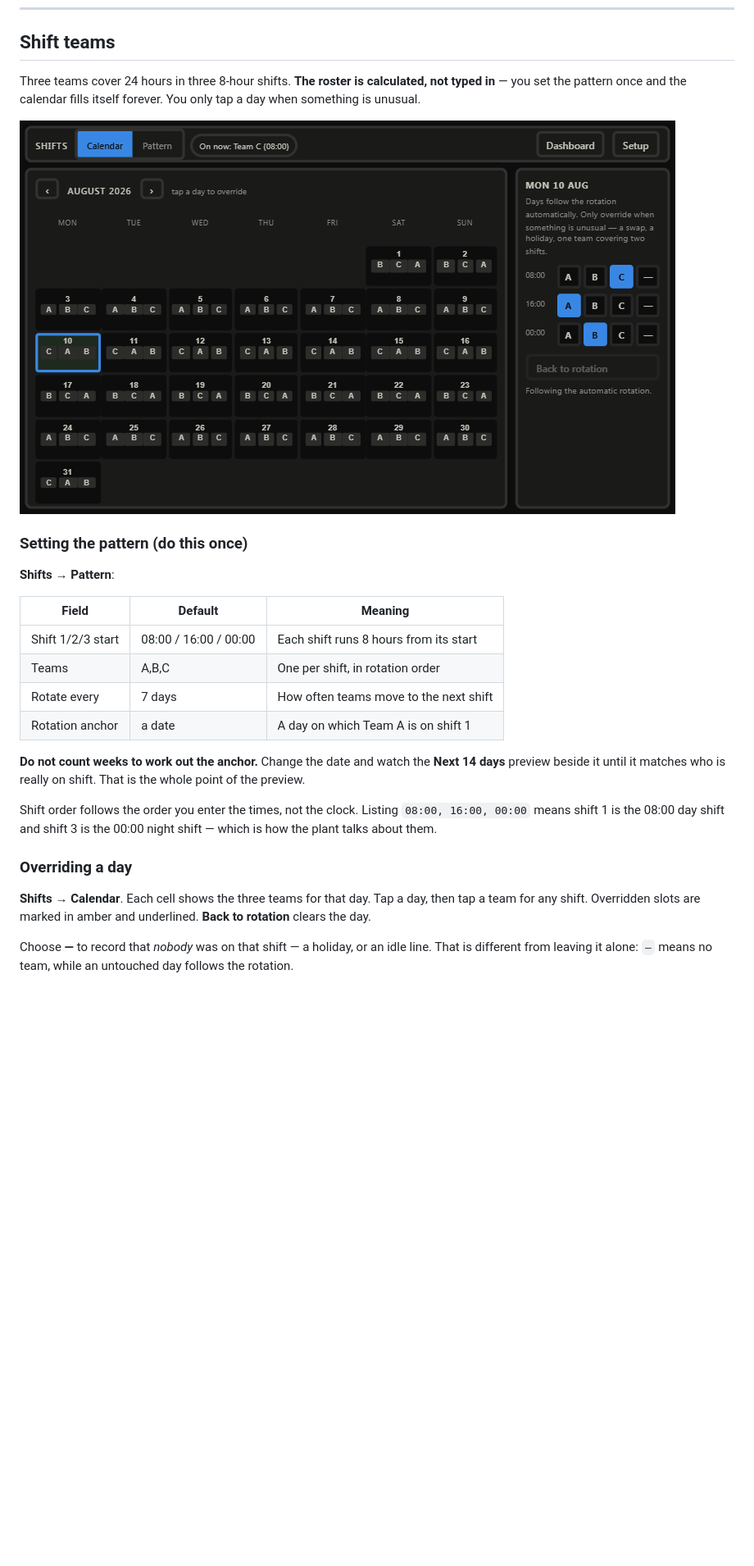
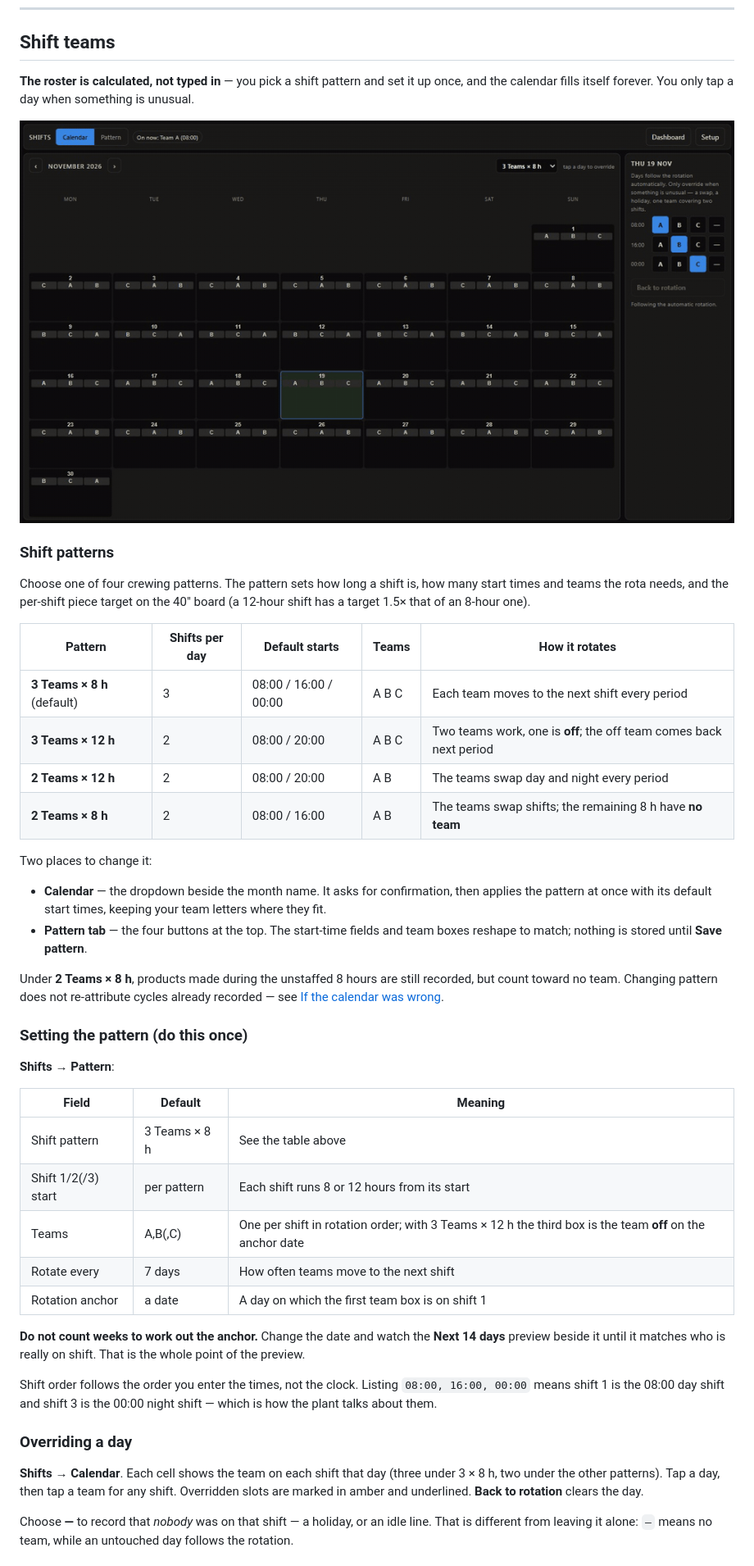
Before and after one commit to natn2014/ImageHash_CycleTime, a Markdown page: README.md, the part around one of its changes. Shown at 82% size. Rendered like a GitHub page; pictures changed too: docs/shifts.gif (added); blank space fills up the shorter version.

```diff
--- a/README.md
+++ b/README.md
@@ -287,11 +301,36 @@ real variation. Stoppages still appear in the header chip, the table and the CSV
 
 ## Shift teams
 
-Three teams cover 24 hours in three 8-hour shifts. **The roster is calculated,
-not typed in** — you set the pattern once and the calendar fills itself forever.
-You only tap a day when something is unusual.
+**The roster is calculated, not typed in** — you pick a shift pattern and set it
+up once, and the calendar fills itself forever. You only tap a day when
+something is unusual.
 
-![Shift calendar](docs/shifts.png)
+![Shift calendar and pattern selector](docs/shifts.gif)
+
+### Shift patterns
+
+Choose one of four crewing patterns. The pattern sets how long a shift is,
+how many start times and teams the rota needs, and the per-shift piece target
+on the 40" board (a 12-hour shift has a target 1.5× that of an 8-hour one).
+
+| Pattern | Shifts per day | Default starts | Teams | How it rotates |
+|---|---|---|---|---|
+| **3 Teams × 8 h** (default) | 3 | 08:00 / 16:00 / 00:00 | A B C | Each team moves to the next shift every period |
+| **3 Teams × 12 h** | 2 | 08:00 / 20:00 | A B C | Two teams work, one is **off**; the off team comes back next period |
+| **2 Teams × 12 h** | 2 | 08:00 / 20:00 | A B | The teams swap day and night every period |
+| **2 Teams × 8 h** | 2 | 08:00 / 16:00 | A B | The teams swap shifts; the remaining 8 h have **no team** |
+
+Two places to change it:
+
+- **Calendar** — the dropdown beside the month name. It asks for confirmation,
+  then applies the pattern at once with its default start times, keeping your
+  team letters where they fit.
+- **Pattern tab** — the four buttons at the top. The start-time fields and team
+  boxes reshape to match; nothing is stored until **Save pattern**.
+
+Under **2 Teams × 8 h**, products made during the unstaffed 8 hours are still
+recorded, but count toward no team. Changing pattern does not re-attribute
+cycles already recorded — see [If the calendar was wrong](#if-the-calendar-was-wrong).
 
 ### Setting the pattern (do this once)
 
@@ -299,10 +338,11 @@ You only tap a day when something is unusual.
 
 | Field | Default | Meaning |
 |---|---|---|
-| Shift 1/2/3 start | 08:00 / 16:00 / 00:00 | Each shift runs 8 hours from its start |
-| Teams | A,B,C | One per shift, in rotation order |
+| Shift pattern | 3 Teams × 8 h | See the table above |
+| Shift 1/2(/3) start | per pattern | Each shift runs 8 or 12 hours from its start |
+| Teams | A,B(,C) | One per shift in rotation order; with 3 Teams × 12 h the third box is the team **off** on the anchor date |
 | Rotate every | 7 days | How often teams move to the next shift |
-| Rotation anchor | a date | A day on which Team A is on shift 1 |
+| Rotation anchor | a date | A day on which the first team box is on shift 1 |
 
 **Do not count weeks to work out the anchor.** Change the date and watch the
 **Next 14 days** preview beside it until it matches who is really on shift.
@@ -314,7 +354,8 @@ Shift order follows the order you enter the times, not the clock. Listing
 
 ### Overriding a day
 
-**Shifts → Calendar**. Each cell shows the three teams for that day. Tap a day,
+**Shifts → Calendar**. Each cell shows the team on each shift that day (three
+under 3 × 8 h, two under the other patterns). Tap a day,
 then tap a team for any shift. Overridden slots are marked in amber and
 underlined. **Back to rotation** clears the day.
 
```
Also changed, not shown: other parts of README.md (+28 -12 lines), docs/board.gif (added), docs/dashboard.gif (added), 2 other files.
